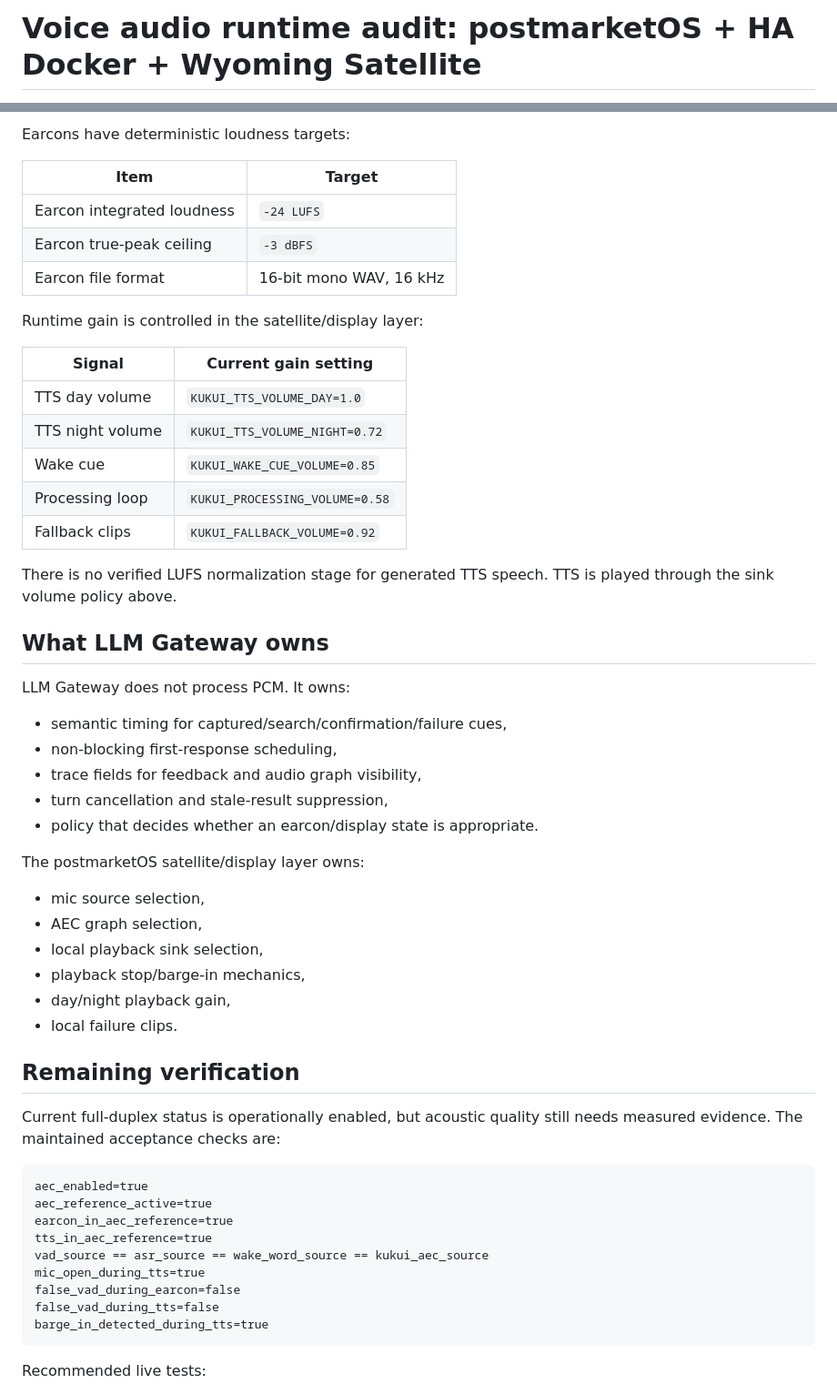
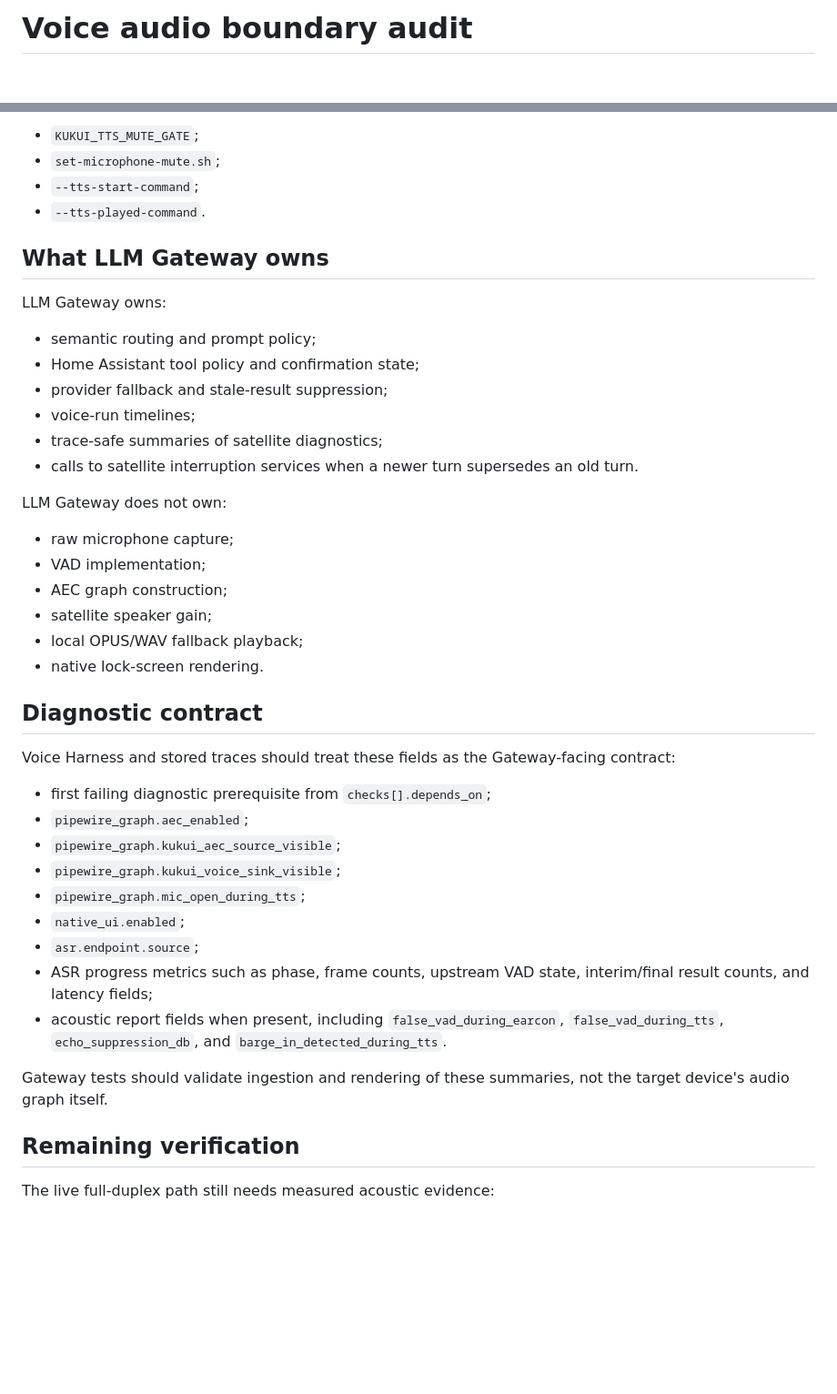
Before and after one commit to Tinnci/llm-gateway, a Markdown page: docs/voice-audio-audit-postmarketos-ha-docker.md, 2 parts joined by grey strips. Shown at 91% size. Drawn GitHub-style; blank space fills up the shorter version.

Commit message:
docs: reduce duplicated satellite audio facts

````diff
--- a/docs/voice-audio-audit-postmarketos-ha-docker.md
+++ b/docs/voice-audio-audit-postmarketos-ha-docker.md
@@ -1,2 +1,2 @@
-# Voice audio runtime audit: postmarketOS + HA Docker + Wyoming Satellite
+# Voice audio boundary audit
 
@@ -142,59 +40,51 @@ regenerated.
-Earcons have deterministic loudness targets:
-
-| Item | Target |
-|---|---|
-| Earcon integrated loudness | `-24 LUFS` |
-| Earcon true-peak ceiling | `-3 dBFS` |
-| Earcon file format | 16-bit mono WAV, 16 kHz |
-
-Runtime gain is controlled in the satellite/display layer:
-
-| Signal | Current gain setting |
-|---|---|
-| TTS day volume | `KUKUI_TTS_VOLUME_DAY=1.0` |
-| TTS night volume | `KUKUI_TTS_VOLUME_NIGHT=0.72` |
-| Wake cue | `KUKUI_WAKE_CUE_VOLUME=0.85` |
-| Processing loop | `KUKUI_PROCESSING_VOLUME=0.58` |
-| Fallback clips | `KUKUI_FALLBACK_VOLUME=0.92` |
-
-There is no verified LUFS normalization stage for generated TTS speech. TTS is
-played through the sink volume policy above.
+- `KUKUI_TTS_MUTE_GATE`;
+- `set-microphone-mute.sh`;
+- `--tts-start-command`;
+- `--tts-played-command`.
 
 ## What LLM Gateway owns
 
-LLM Gateway does not process PCM. It owns:
+LLM Gateway owns:
 
-- semantic timing for captured/search/confirmation/failure cues,
-- non-blocking first-response scheduling,
-- trace fields for feedback and audio graph visibility,
-- turn cancellation and stale-result suppression,
-- policy that decides whether an earcon/display state is appropriate.
+- semantic routing and prompt policy;
+- Home Assistant tool policy and confirmation state;
+- provider fallback and stale-result suppression;
+- voice-run timelines;
+- trace-safe summaries of satellite diagnostics;
+- calls to satellite interruption services when a newer turn supersedes an old
+  turn.
 
-The postmarketOS satellite/display layer owns:
+LLM Gateway does not own:
 
-- mic source selection,
-- AEC graph selection,
-- local playback sink selection,
-- playback stop/barge-in mechanics,
-- day/night playback gain,
-- local failure clips.
+- raw microphone capture;
+- VAD implementation;
+- AEC graph construction;
+- satellite speaker gain;
+- local OPUS/WAV fallback playback;
+- native lock-screen rendering.
+
+## Diagnostic contract
+
+Voice Harness and stored traces should treat these fields as the Gateway-facing
+contract:
+
+- first failing diagnostic prerequisite from `checks[].depends_on`;
+- `pipewire_graph.aec_enabled`;
+- `pipewire_graph.kukui_aec_source_visible`;
+- `pipewire_graph.kukui_voice_sink_visible`;
+- `pipewire_graph.mic_open_during_tts`;
+- `native_ui.enabled`;
+- `asr.endpoint.source`;
+- ASR progress metrics such as phase, frame counts, upstream VAD state,
+  interim/final result counts, and latency fields;
+- acoustic report fields when present, including
+  `false_vad_during_earcon`, `false_vad_during_tts`,
+  `echo_suppression_db`, and `barge_in_detected_during_tts`.
+
+Gateway tests should validate ingestion and rendering of these summaries, not
+the target device's audio graph itself.
 
 ## Remaining verification
 
-Current full-duplex status is operationally enabled, but acoustic quality still
-needs measured evidence. The maintained acceptance checks are:
+The live full-duplex path still needs measured acoustic evidence:
 
-```text
-aec_enabled=true
-aec_reference_active=true
-earcon_in_aec_reference=true
-tts_in_aec_reference=true
-vad_source == asr_source == wake_word_source == kukui_aec_source
-mic_open_during_tts=true
-false_vad_during_earcon=false
-false_vad_during_tts=false
-barge_in_detected_during_tts=true
-```
-
-Recommended live tests:
-
````
Also changed, not shown: other parts of docs/voice-audio-audit-postmarketos-ha-docker.md (+35 -163 lines).
